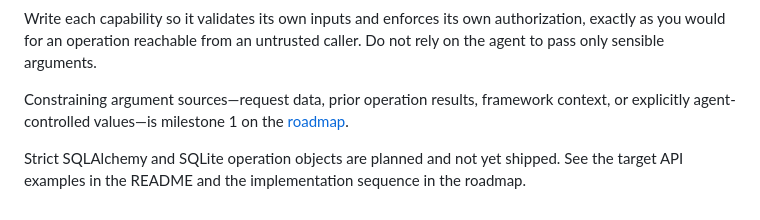
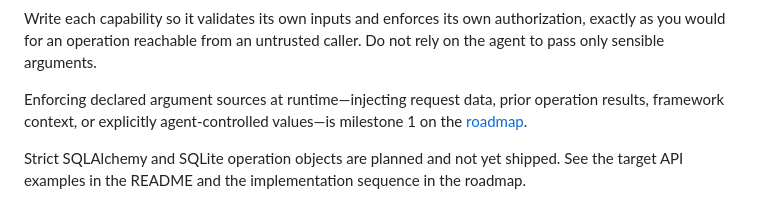
Before and after one commit to VedantMadane/summonpot, a Markdown page: docs/declarative-capabilities.md, the part around the change. Drawn GitHub-style.

Commit message:
docs: clarify the runtime binding milestone

```diff
--- a/docs/declarative-capabilities.md
+++ b/docs/declarative-capabilities.md
@@ -121,6 +121,8 @@ Request data reaches the model as text, and the model chooses the arguments for
 
 Write each capability so it validates its own inputs and enforces its own authorization, exactly as you would for an operation reachable from an untrusted caller. Do not rely on the agent to pass only sensible arguments.
 
-Constraining argument sources—request data, prior operation results, framework context, or explicitly agent-controlled values—is milestone 1 on the [roadmap](../ROADMAP.md).
+Enforcing declared argument sources at runtime—injecting request data, prior operation
+results, framework context, or explicitly agent-controlled values—is milestone 1 on the
+[roadmap](../ROADMAP.md).
 
 Strict SQLAlchemy and SQLite operation objects are planned and not yet shipped. See the target API examples in the README and the implementation sequence in the roadmap.
```
